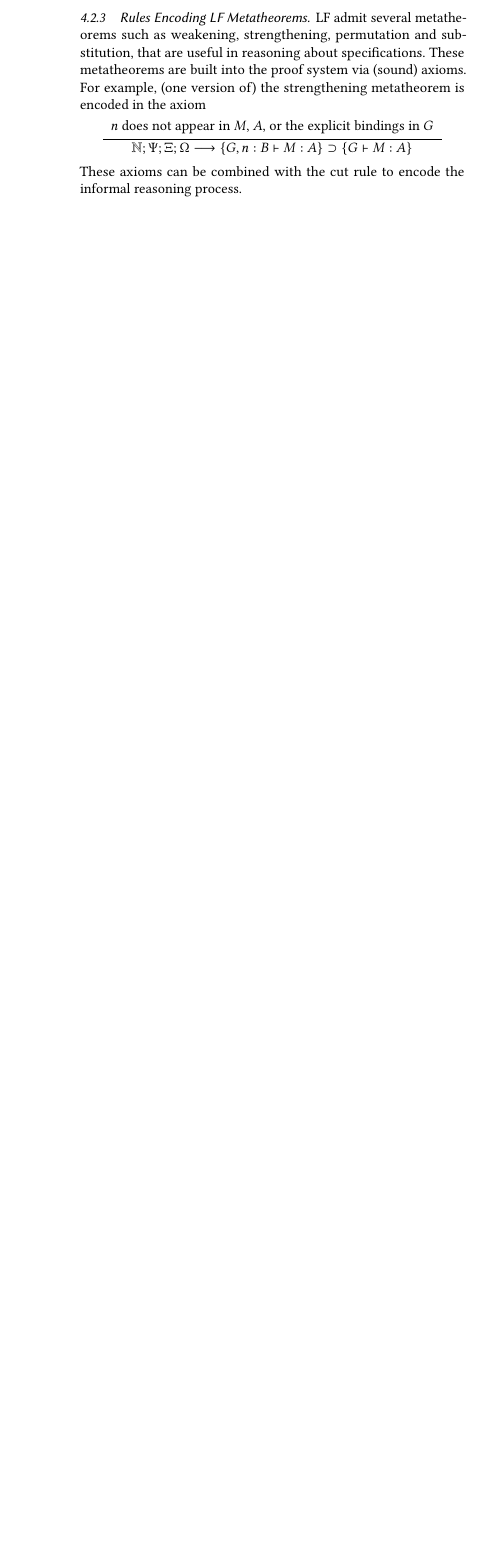
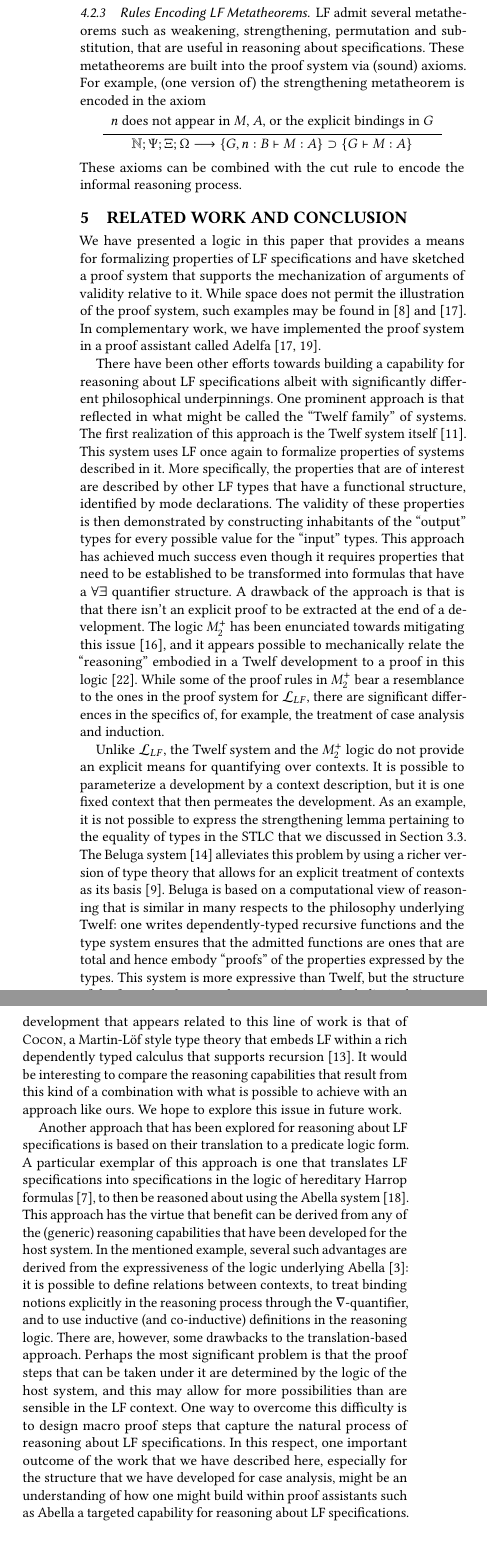
Before and after one commit to gnadathur97/ppdp2022, a LaTeX paper (root.tex, which reads conclusion.tex): part of one column of page 12 of 12 before the commit and two parts of the columns of page 12 of 13 after it, the two joined at a grey line, cut so that both start at the same text, the shorter picture padded with empty space. Compiled offline with pdfLaTeX.

```diff
--- /dev/null
+++ b/conclusion.tex
@@ -0,0 +1,123 @@
+\section{Related Work and Conclusion}\label{sec:conclusion}
+
+We have presented a logic in this paper that provides
+a means for formalizing properties of LF specifications and have
+sketched a proof system that supports the mechanization of arguments
+of validity relative to it.
+%
+While space does not permit the illustration of the proof
+system, such examples may be found in~\cite{nadathur21arxiv} and
+\cite{southern21phd}.
+%
+In complementary work, we have implemented the proof system in a proof
+assistant called Adelfa~\cite{southern21phd,southern21lfmtp}.
+
+There have been other efforts towards building a capability for
+reasoning about LF specifications albeit with significantly different
+philosophical underpinnings.
+%
+One prominent approach is that reflected in what might be called the
+``Twelf family'' of systems.
+%
+The first realization of this approach is the Twelf system
+itself~\cite{pfenning99cade}.
+%
+This system uses LF once again to formalize properties of systems
+described in it.
+%
+More specifically, the properties that are of interest are described
+by other LF types that have a functional structure, identified by mode
+declarations.
+%
+The validity of these properties is then demonstrated by constructing
+inhabitants of the ``output'' types for every possible value for the
+``input'' types.
+%
+This approach has achieved much success even though it requires
+properties that need to be established to be transformed into formulas
+that have a $\forall\exists$ quantifier structure.
+%
+A drawback of the approach is that is that there isn't an
+explicit proof to be extracted at the end of a development.
+%
+The logic $M_2^+$ has been enunciated towards mitigating this
+issue~\cite{schurmann00phd}, and it appears possible to mechanically
+relate the ``reasoning'' embodied in a Twelf development to a proof in
+this logic~\cite{wang13lfmtp}.
+%
+While some of the proof rules in $M_2^+$ bear a resemblance to the
+ones in the proof system for \logic, there are significant differences
+in the specifics of, for example, the treatment of case analysis and
+induction.
+
+Unlike \logic, the Twelf system and the $M_2^+$ logic do not
+provide an explicit means for quantifying over contexts. It is
+possible to parameterize a development by a context description, but
+it is one fixed context that then permeates the development.
+%
+As an example, it is not possible to express the strengthening lemma
+pertaining to the equality of types in the STLC that we discussed in
+Section~\ref{ssec:logic-examples}.
+%
+The Beluga system~\cite{pientka10ijcar} alleviates this problem by using
+a richer version of type theory that allows for an explicit treatment
+of contexts as its basis~\cite{nanevski08tocl}.
+%
+Beluga is based on a computational view of reasoning that is similar
+in many respects to the philosophy underlying Twelf: one writes
+dependently-typed recursive functions and the type system ensures that
+the admitted
+functions are ones that are total and hence embody ``proofs'' of the
+properties expressed by the types.
+%
+This system is more expressive than Twelf, but the structure of the
+formulas that encode properties is similarly limited.
+%
+A recent development that appears related to this line of work is that
+of {\sc Cocon}, a Martin-L\"{o}f style type theory that embeds LF within
+a rich dependently typed calculus that supports
+recursion~\cite{pientka2019arxiv}.
+%
+It would be interesting to compare the reasoning capabilities that
+result from this kind of a combination with what is possible to
+achieve with an approach like ours.
+%
+We hope to explore this issue in future work.
+
+Another approach that has been explored for reasoning about LF
+specifications is based on their translation to a predicate logic
+form.
+%
+A particular exemplar of this approach is one that translates LF
+specifications into specifications in the logic of hereditary Harrop
+formulas~\cite{miller12proghol}, to then be reasoned about using the
+Abella system~\cite{southern14fsttcs}.
+%
+This approach has the virtue that benefit can be derived from any of
+the (generic) reasoning capabilities that have been developed for the
+host system.
+%
+In the mentioned example, several such advantages are derived from the
+expressiveness of the logic underlying Abella~\cite{gacek11ic}:
+it is possible to define relations between contexts, to treat
+binding notions explicitly in the reasoning process through the
+$\nabla$-quantifier, and to use inductive (and co-inductive)
+definitions in the reasoning logic.
+%
+There are, however, some drawbacks to the translation-based
+approach.
+%
+Perhaps the most significant problem is that the proof steps that can
+be taken under it are determined by the logic of the host system, and
+this may allow for more possibilities than are sensible in the LF
+context.
+%
+One way to overcome this difficulty is to design macro proof steps
+that capture the natural process of reasoning about LF
+specifications.
+%
+In this respect, one important outcome of the work that we have
+described here, especially for the structure that we have developed
+for case analysis, might be an understanding of how one might
+build within proof assistants such as Abella a targeted
+capability for reasoning about LF specifications.
--- a/root.tex
+++ b/root.tex
@@ -154,8 +154,8 @@
 %% The abstract is a short summary of the work to be presented in the
 %% article.
 \begin{abstract}
-A logic is presented for reasoning about specifications encoded in the
-Edinburgh Logical Framework or LF. In this logic, typing judgments in
+A logic is presented for formalizing properties of specifications in
+the Edinburgh Logical Framework or LF. In this logic, typing judgments in
 LF serve as atomic formulas and quantification is permitted over LF
 terms and LF contexts. Quantifiers of the first variety are qualified
 by simple types that describe the functional structure associated with
@@ -227,6 +226,7 @@
 \input lf.tex
 \input logic.tex
 \input proofsystem.tex
+\input conclusion.tex
 
 \bibliographystyle{ACM-Reference-Format}
 %\bibliography{../../references/master}
```
Also changed, not shown: intro.tex (+3 -3 lines), root.tex (11 more changed lines).
